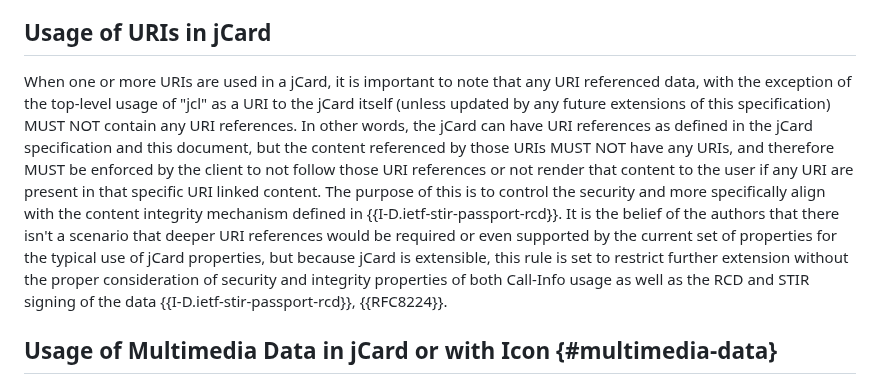
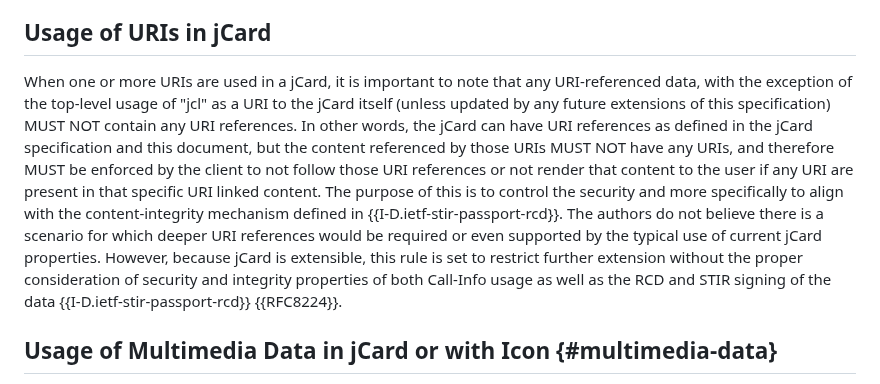
Before and after one commit to ajeanmahoney/sipcore-callinfo-rfc, a Markdown page: draft-ietf-sipcore-callinfo-rcd.md, the part around the change. GitHub-like rendering.

Commit message:
Section 8.1 copyedit (#16)

```diff
--- a/draft-ietf-sipcore-callinfo-rcd.md
+++ b/draft-ietf-sipcore-callinfo-rcd.md
@@ -242,7 +242,7 @@ Beyond the definition of the specific properties or JSON arrays associated with
 
 ## Usage of URIs in jCard
 
-When one or more URIs are used in a jCard, it is important to note that any URI referenced data, with the exception of the top-level usage of "jcl" as a URI to the jCard itself (unless updated by any future extensions of this specification) MUST NOT contain any URI references. In other words, the jCard can have URI references as defined in the jCard specification and this document, but the content referenced by those URIs MUST NOT have any URIs, and therefore MUST be enforced by the client to not follow those URI references or not render that content to the user if any URI are present in that specific URI linked content. The purpose of this is to control the security and more specifically align with the content integrity mechanism defined in {{I-D.ietf-stir-passport-rcd}}. It is the belief of the authors that there isn't a scenario that deeper URI references would be required or even supported by the current set of properties for the typical use of jCard properties, but because jCard is extensible, this rule is set to restrict further extension without the proper consideration of security and integrity properties of both Call-Info usage as well as the RCD and STIR signing of the data {{I-D.ietf-stir-passport-rcd}}, {{RFC8224}}.
+When one or more URIs are used in a jCard, it is important to note that any URI-referenced data, with the exception of the top-level usage of "jcl" as a URI to the jCard itself (unless updated by any future extensions of this specification) MUST NOT contain any URI references. In other words, the jCard can have URI references as defined in the jCard specification and this document, but the content referenced by those URIs MUST NOT have any URIs, and therefore MUST be enforced by the client to not follow those URI references or not render that content to the user if any URI are present in that specific URI linked content. The purpose of this is to control the security and more specifically to align with the content-integrity mechanism defined in {{I-D.ietf-stir-passport-rcd}}. The authors do not believe there is a scenario for which deeper URI references would be required or even supported by the typical use of current jCard properties. However, because jCard is extensible, this rule is set to restrict further extension without the proper consideration of security and integrity properties of both Call-Info usage as well as the RCD and STIR signing of the data {{I-D.ietf-stir-passport-rcd}} {{RFC8224}}.
 
 ## Usage of Multimedia Data in jCard or with Icon {#multimedia-data}
 
```
